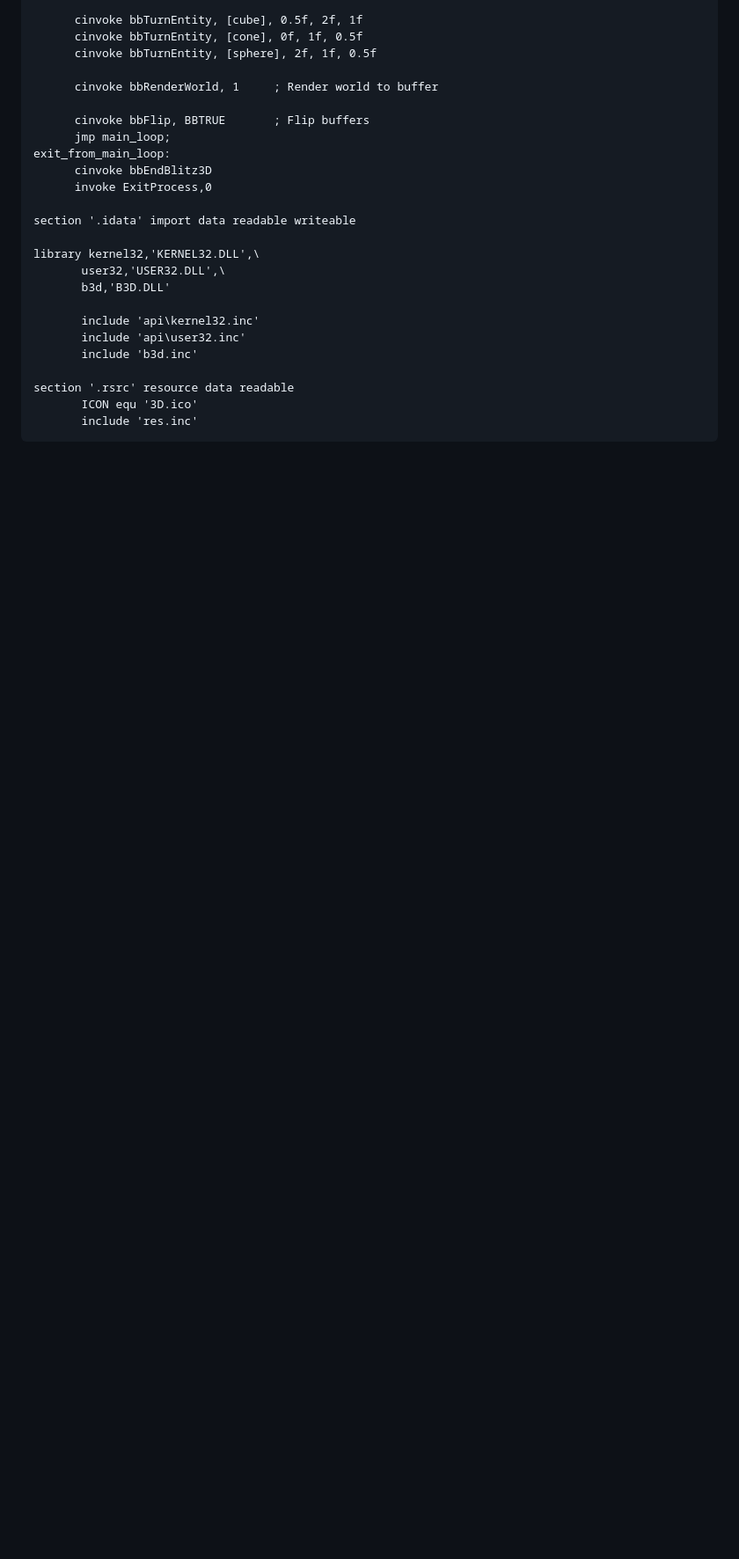
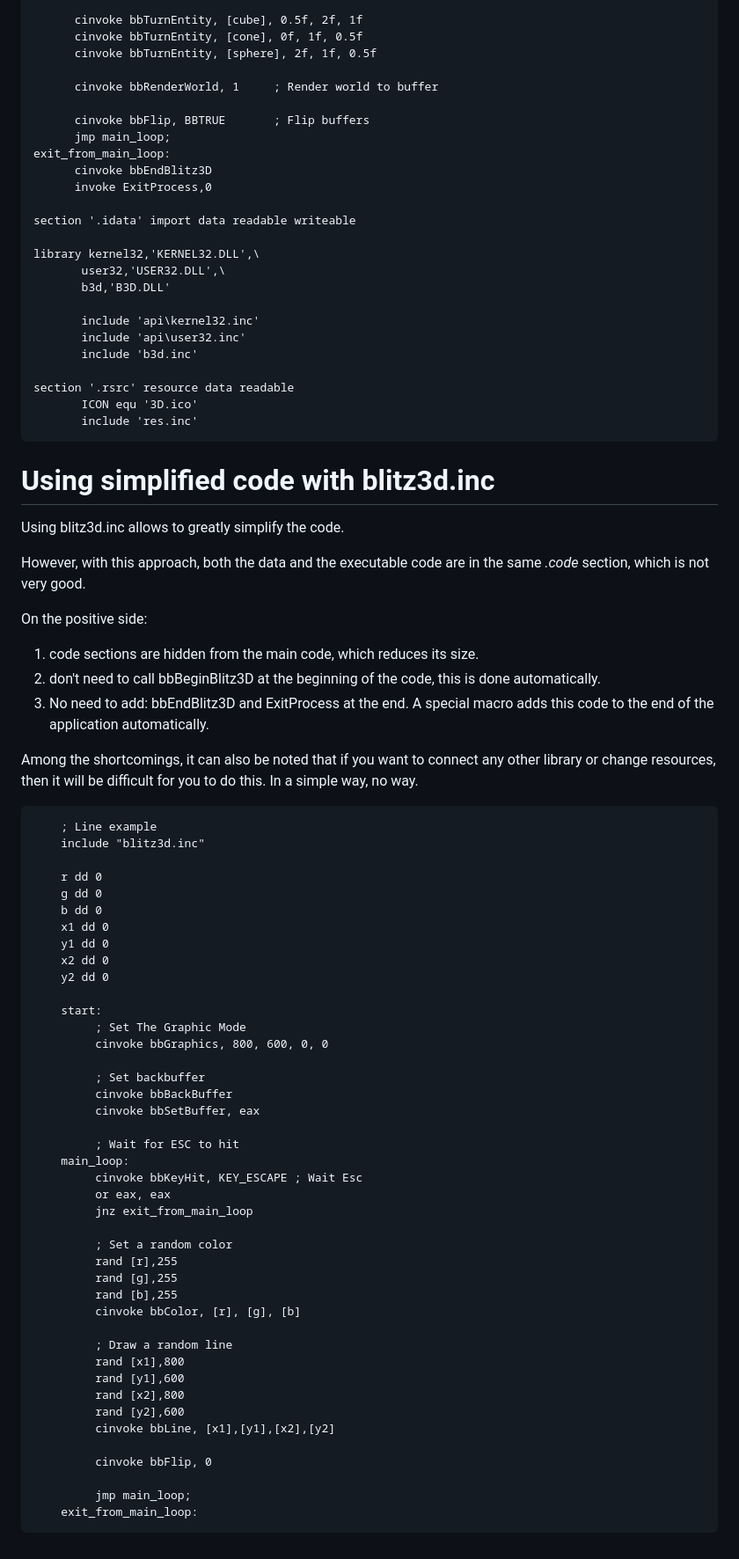
Before and after one commit to Blitz3DFASM/Blitz3DFASMSDK, a Markdown page: README.md, the part around the change. Shown at 88% size. Rendered like a GitHub page; blank space fills up the shorter version.

```diff
--- a/README.md
+++ b/README.md
@@ -137,3 +137,59 @@ While we are not considering the Blitz3D code and functions itself, this is only
     section '.rsrc' resource data readable
            ICON equ '3D.ico'
            include 'res.inc'
+
+# Using simplified code with blitz3d.inc
+
+Using blitz3d.inc allows to greatly simplify the code.
+
+However, with this approach, both the data and the executable code are in the same *.code* section, which is not very good.
+
+On the positive side:
+1. code sections are hidden from the main code, which reduces its size.
+3. don't need to call bbBeginBlitz3D at the beginning of the code, this is done automatically.
+3. No need to add: bbEndBlitz3D and ExitProcess at the end. A special macro adds this code to the end of the application automatically.
+
+Among the shortcomings, it can also be noted that if you want to connect any other library or change resources, then it will be difficult for you to do this. In a simple way, no way.
+
+        ; Line example
+        include "blitz3d.inc"
+
+        r dd 0
+        g dd 0
+        b dd 0
+        x1 dd 0
+        y1 dd 0
+        x2 dd 0
+        y2 dd 0
+
+        start:
+             ; Set The Graphic Mode
+             cinvoke bbGraphics, 800, 600, 0, 0
+
+             ; Set backbuffer
+             cinvoke bbBackBuffer
+             cinvoke bbSetBuffer, eax
+
+             ; Wait for ESC to hit
+        main_loop:
+             cinvoke bbKeyHit, KEY_ESCAPE ; Wait Esc
+             or eax, eax
+             jnz exit_from_main_loop
+
+             ; Set a random color
+             rand [r],255
+             rand [g],255
+             rand [b],255
+             cinvoke bbColor, [r], [g], [b]
+
+             ; Draw a random line
+             rand [x1],800
+             rand [y1],600
+             rand [x2],800
+             rand [y2],600
+             cinvoke bbLine, [x1],[y1],[x2],[y2]
+
+             cinvoke bbFlip, 0
+
+             jmp main_loop;
+        exit_from_main_loop:
```
